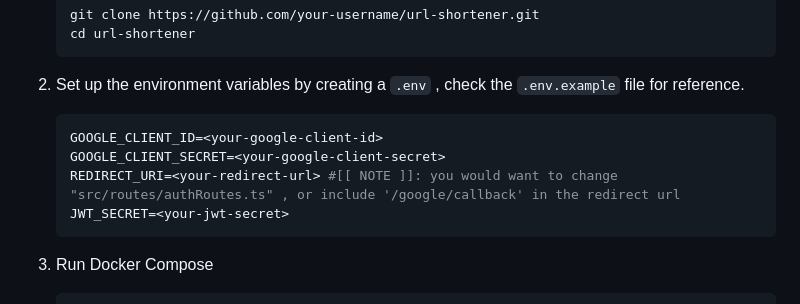
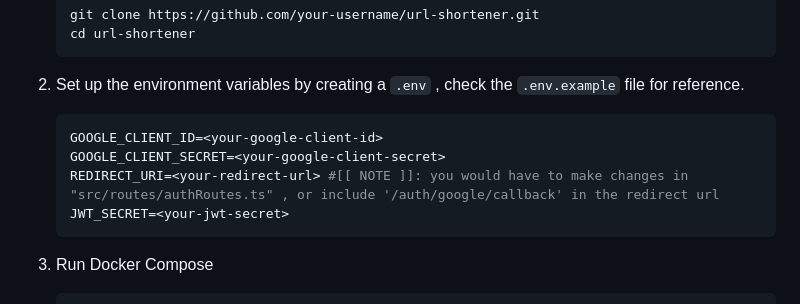
Before and after one commit to cybergaz/url-shortner, a Markdown page: README.md, the part around the change. GitHub-like rendering.

Commit message:
update: README

````diff
--- a/README.md
+++ b/README.md
@@ -54,7 +54,7 @@ A robust URL shortener service that allows users to create short links, track an
     ```env
     GOOGLE_CLIENT_ID=<your-google-client-id>
     GOOGLE_CLIENT_SECRET=<your-google-client-secret>
-    REDIRECT_URI=<your-redirect-url> #[[ NOTE ]]: you would want to change "src/routes/authRoutes.ts" , or include '/google/callback' in the redirect url
+    REDIRECT_URI=<your-redirect-url> #[[ NOTE ]]: you would have to make changes in "src/routes/authRoutes.ts" , or include '/auth/google/callback' in the redirect url
     JWT_SECRET=<your-jwt-secret>
     ```
 3. Run Docker Compose
````
